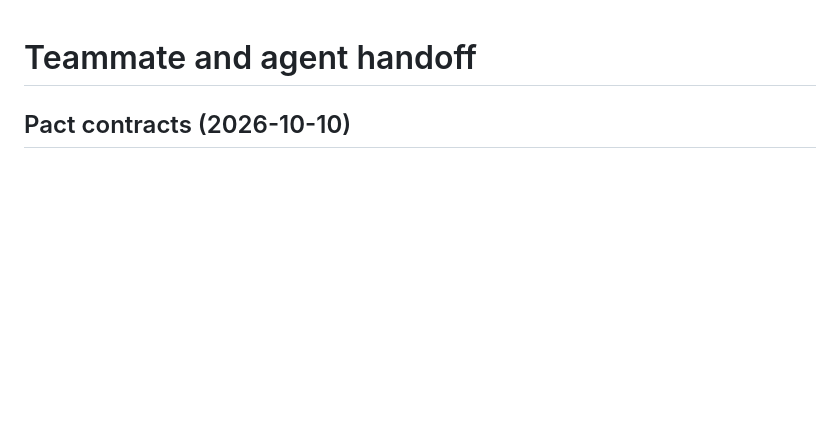
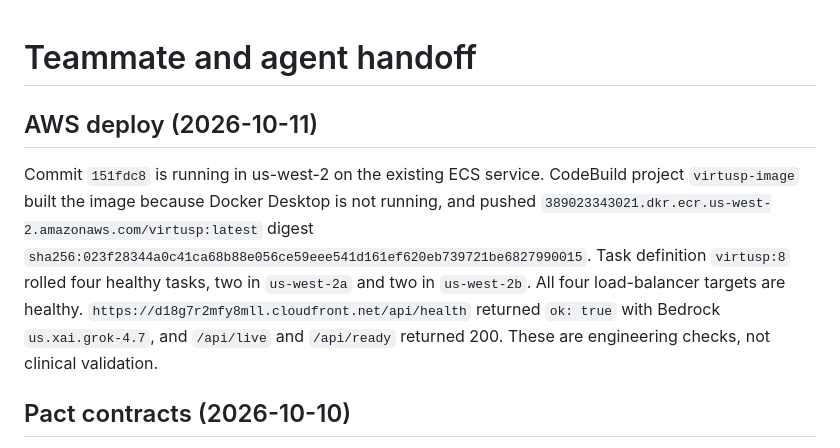
Before and after one commit to hgcai3456/VirtuSP, a Markdown page: docs/HANDOFF.md, the part around the change. GitHub-like rendering; blank space fills up the shorter version.

Commit message:
update the documentation

```diff
--- a/docs/HANDOFF.md
+++ b/docs/HANDOFF.md
@@ -1,4 +1,8 @@
 # Teammate and agent handoff
+
+## AWS deploy (2026-10-11)
+
+Commit `151fdc8` is running in us-west-2 on the existing ECS service. CodeBuild project `virtusp-image` built the image because Docker Desktop is not running, and pushed `389023343021.dkr.ecr.us-west-2.amazonaws.com/virtusp:latest` digest `sha256:023f28344a0c41ca68b88e056ce59eee541d161ef620eb739721be6827990015`. Task definition `virtusp:8` rolled four healthy tasks, two in `us-west-2a` and two in `us-west-2b`. All four load-balancer targets are healthy. `https://d18g7r2mfy8mll.cloudfront.net/api/health` returned `ok: true` with Bedrock `us.xai.grok-4.7`, and `/api/live` and `/api/ready` returned 200. These are engineering checks, not clinical validation.
 
 ## Pact contracts (2026-10-10)
 
```
